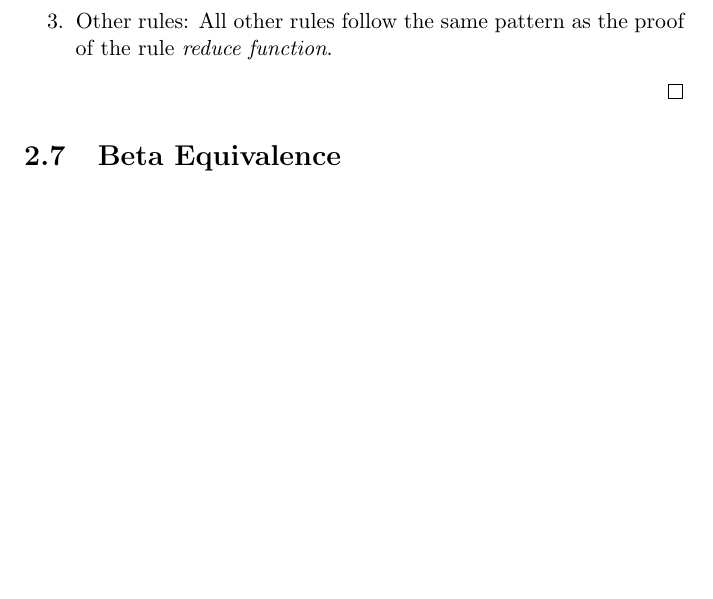
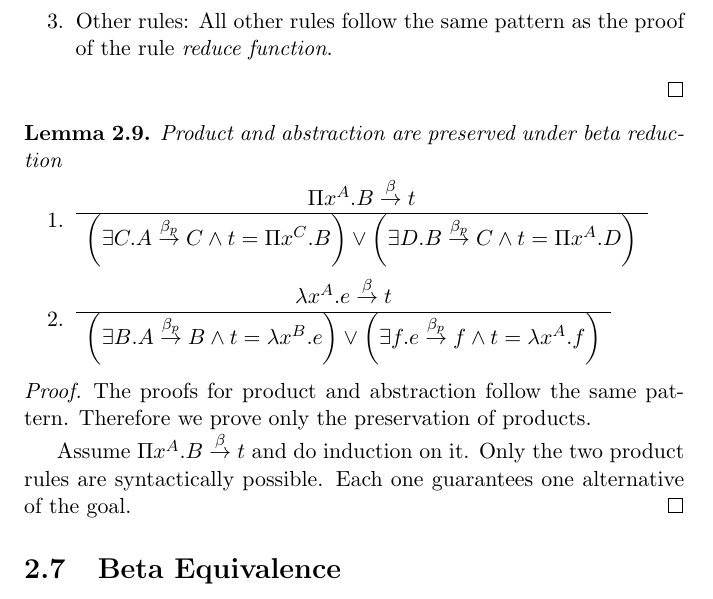
Before and after one commit to hbr/tex_typed_lambda, a LaTeX document (src/ecc/ecc.tex, which reads src/ecc/ecc_calculus.tex): part of page 9 of 46, cut so that both start at the same text, the shorter picture padded with empty space. Compiled offline with pdfLaTeX.

Commit message:
Added preservation of product and abstraction under beta reduction
	modified:   src/ecc/ecc_calculus.tex

```diff
--- a/src/ecc/ecc_calculus.tex
+++ b/src/ecc/ecc_calculus.tex
@@ -477,6 +482,46 @@ $$
 
 
 
+\begin{lemma}
+    \label{ReductionProductAbstraction}
+    \emph{Product and abstraction are preserved under beta reduction}
+    \begin{enumerate}
+    \item
+    $
+        \ruleh{
+            \Pi x^A.B \reduce t
+        }
+        {
+            \left( \exists C. A \preduce C \land t = \Pi x^C. B \right)
+            \lor
+            \left( \exists D. B \preduce C \land t = \Pi x^A. D \right)
+        }
+    $
+    \item
+    $
+        \ruleh{
+            \lambda x^A.e \reduce t
+        }
+        {
+            \left( \exists B. A \preduce B \land t = \lambda x^B. e \right)
+            \lor
+            \left( \exists f. e \preduce f \land t = \lambda x^A. f \right)
+        }
+    $
+    \end{enumerate}
+
+    \begin{proof}
+        The proofs for product and abstraction follow the same pattern.
+        Therefore we prove only the preservation of products.
+
+        Assume $\Pi x^A. B \reduce t$ and do induction on it. Only the two
+        product rules are syntactically possible. Each one guarantees one
+        alternative of the goal.
+    \end{proof}
+\end{lemma}
+
+
+
 \subsection{Beta Equivalence}
 %%%%%%%%%%%%%%%%%%%%%%%%%%%%%%%%%%%%%%%%%%%%%%%%%%%%%%%%%%%%%%%%%%%%%%%%%%%%%%%%
 
```
Also changed, not shown: src/ecc/ecc_calculus.tex (5 more changed lines).
